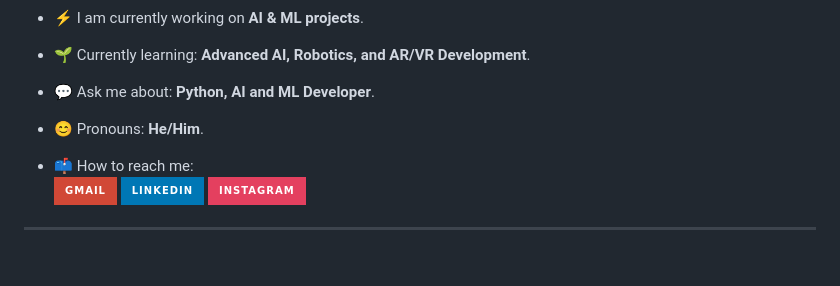
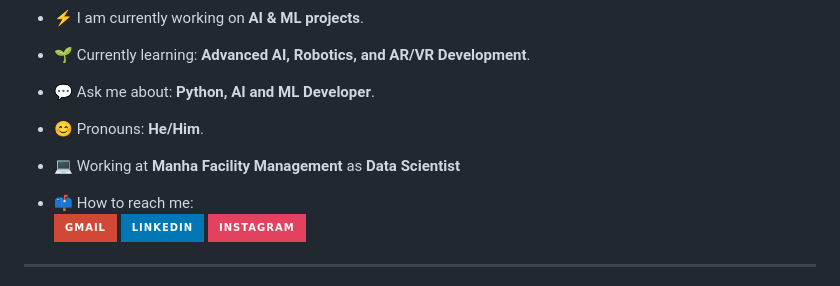
Before and after one commit to Abdul-Rahman-S/Abdul-Rahman-S, a Markdown page: README.md, the part around the change. GitHub-like rendering; badges without logos; blank space fills up the shorter version.

```diff
--- a/README.md
+++ b/README.md
@@ -18,6 +18,7 @@
 - 🌱 Currently learning: **Advanced AI, Robotics, and AR/VR Development**.
 - 💬 Ask me about: **Python, AI and ML Developer**.
 - 😊 Pronouns: **He/Him**.
+- 💻 Working at **Manha Facility Management** as **Data Scientist**
 - 📫 How to reach me:
   [![Gmail](https://img.shields.io/badge/Gmail-D14836?style=for-the-badge&logo=gmail&logoColor=white)](mailto:abdulrahmans90745@gmail.com)
   [![LinkedIn](https://img.shields.io/badge/LinkedIn-%230077B5?style=for-the-badge&logo=linkedin&logoColor=white)](https://www.linkedin.com/in/abdul-rahmans)
```
